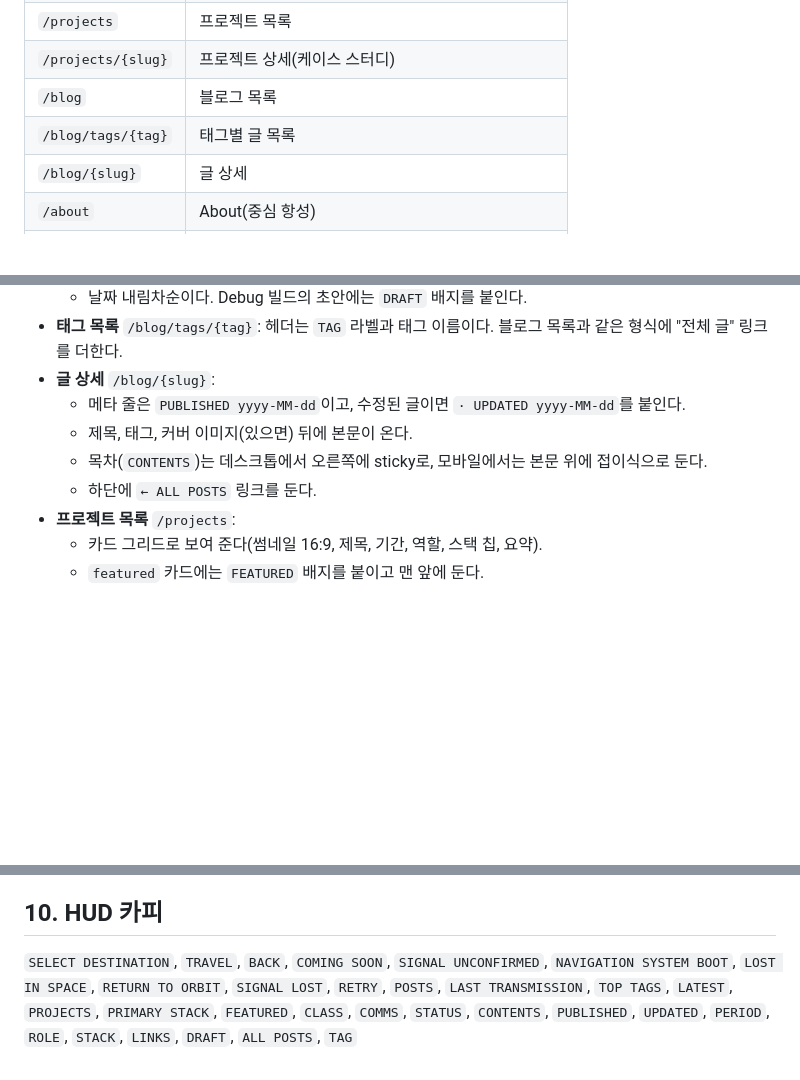
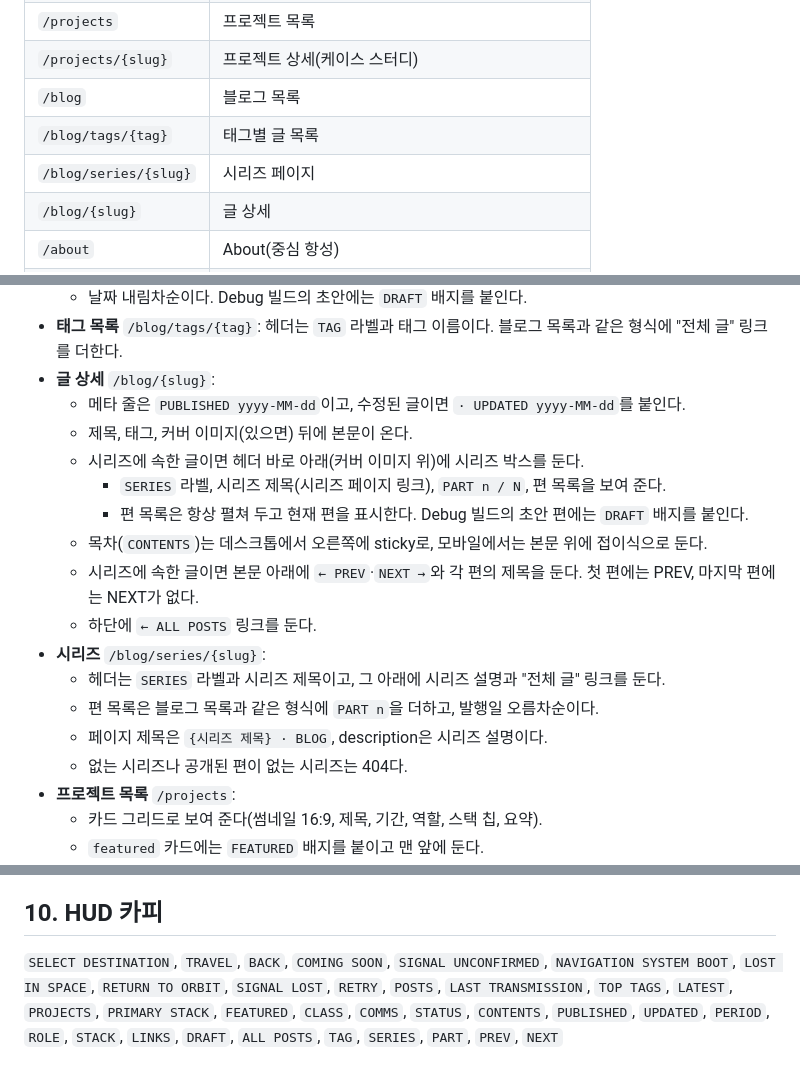
Before and after one commit to LOONACIA/loonaciaverse, a Markdown page: docs/UX.md, 3 parts joined by grey strips. Drawn GitHub-style; blank space fills up the shorter version.

```diff
--- a/docs/UX.md
+++ b/docs/UX.md
@@ -16,6 +16,7 @@
 | `/projects/{slug}` | 프로젝트 상세(케이스 스터디) |
 | `/blog` | 블로그 목록 |
 | `/blog/tags/{tag}` | 태그별 글 목록 |
+| `/blog/series/{slug}` | 시리즈 페이지 |
 | `/blog/{slug}` | 글 상세 |
 | `/about` | About(중심 항성) |
 | 그 밖 | 404(LOST IN SPACE) |
@@ -164,8 +165,17 @@ HUD가 열리거나 선택한 천체가 바뀌면 키보드 포커스를 HUD 제
 - **글 상세** `/blog/{slug}`:
   - 메타 줄은 `PUBLISHED yyyy-MM-dd`이고, 수정된 글이면 `· UPDATED yyyy-MM-dd`를 붙인다.
   - 제목, 태그, 커버 이미지(있으면) 뒤에 본문이 온다.
+  - 시리즈에 속한 글이면 헤더 바로 아래(커버 이미지 위)에 시리즈 박스를 둔다.
+    - `SERIES` 라벨, 시리즈 제목(시리즈 페이지 링크), `PART n / N`, 편 목록을 보여 준다.
+    - 편 목록은 항상 펼쳐 두고 현재 편을 표시한다. Debug 빌드의 초안 편에는 `DRAFT` 배지를 붙인다.
   - 목차(`CONTENTS`)는 데스크톱에서 오른쪽에 sticky로, 모바일에서는 본문 위에 접이식으로 둔다.
+  - 시리즈에 속한 글이면 본문 아래에 `← PREV`·`NEXT →`와 각 편의 제목을 둔다. 첫 편에는 PREV, 마지막 편에는 NEXT가 없다.
   - 하단에 `← ALL POSTS` 링크를 둔다.
+- **시리즈** `/blog/series/{slug}`:
+  - 헤더는 `SERIES` 라벨과 시리즈 제목이고, 그 아래에 시리즈 설명과 "전체 글" 링크를 둔다.
+  - 편 목록은 블로그 목록과 같은 형식에 `PART n`을 더하고, 발행일 오름차순이다.
+  - 페이지 제목은 `{시리즈 제목} · BLOG`, description은 시리즈 설명이다.
+  - 없는 시리즈나 공개된 편이 없는 시리즈는 404다.
 - **프로젝트 목록** `/projects`:
   - 카드 그리드로 보여 준다(썸네일 16:9, 제목, 기간, 역할, 스택 칩, 요약).
   - `featured` 카드에는 `FEATURED` 배지를 붙이고 맨 앞에 둔다.
@@ -205,4 +215,4 @@ HUD 라벨은 대문자로 쓰고 `letter-spacing: 0.12em`을 준다.
 탭이 숨겨지면(`visibilitychange`) 렌더 루프를 멈춘다. 목표 프레임은 PRD 제약(데스크톱 60fps, 중급 모바일 30fps)이다.
 
 ## 10. HUD 카피
-`SELECT DESTINATION`, `TRAVEL`, `BACK`, `COMING SOON`, `SIGNAL UNCONFIRMED`, `NAVIGATION SYSTEM BOOT`, `LOST IN SPACE`, `RETURN TO ORBIT`, `SIGNAL LOST`, `RETRY`, `POSTS`, `LAST TRANSMISSION`, `TOP TAGS`, `LATEST`, `PROJECTS`, `PRIMARY STACK`, `FEATURED`, `CLASS`, `COMMS`, `STATUS`, `CONTENTS`, `PUBLISHED`, `UPDATED`, `PERIOD`, `ROLE`, `STACK`, `LINKS`, `DRAFT`, `ALL POSTS`, `TAG`
+`SELECT DESTINATION`, `TRAVEL`, `BACK`, `COMING SOON`, `SIGNAL UNCONFIRMED`, `NAVIGATION SYSTEM BOOT`, `LOST IN SPACE`, `RETURN TO ORBIT`, `SIGNAL LOST`, `RETRY`, `POSTS`, `LAST TRANSMISSION`, `TOP TAGS`, `LATEST`, `PROJECTS`, `PRIMARY STACK`, `FEATURED`, `CLASS`, `COMMS`, `STATUS`, `CONTENTS`, `PUBLISHED`, `UPDATED`, `PERIOD`, `ROLE`, `STACK`, `LINKS`, `DRAFT`, `ALL POSTS`, `TAG`, `SERIES`, `PART`, `PREV`, `NEXT`
```
Also changed, not shown: docs/ARCHITECTURE.md (+9 -5 lines), docs/PRD.md (+6 -1 lines).
